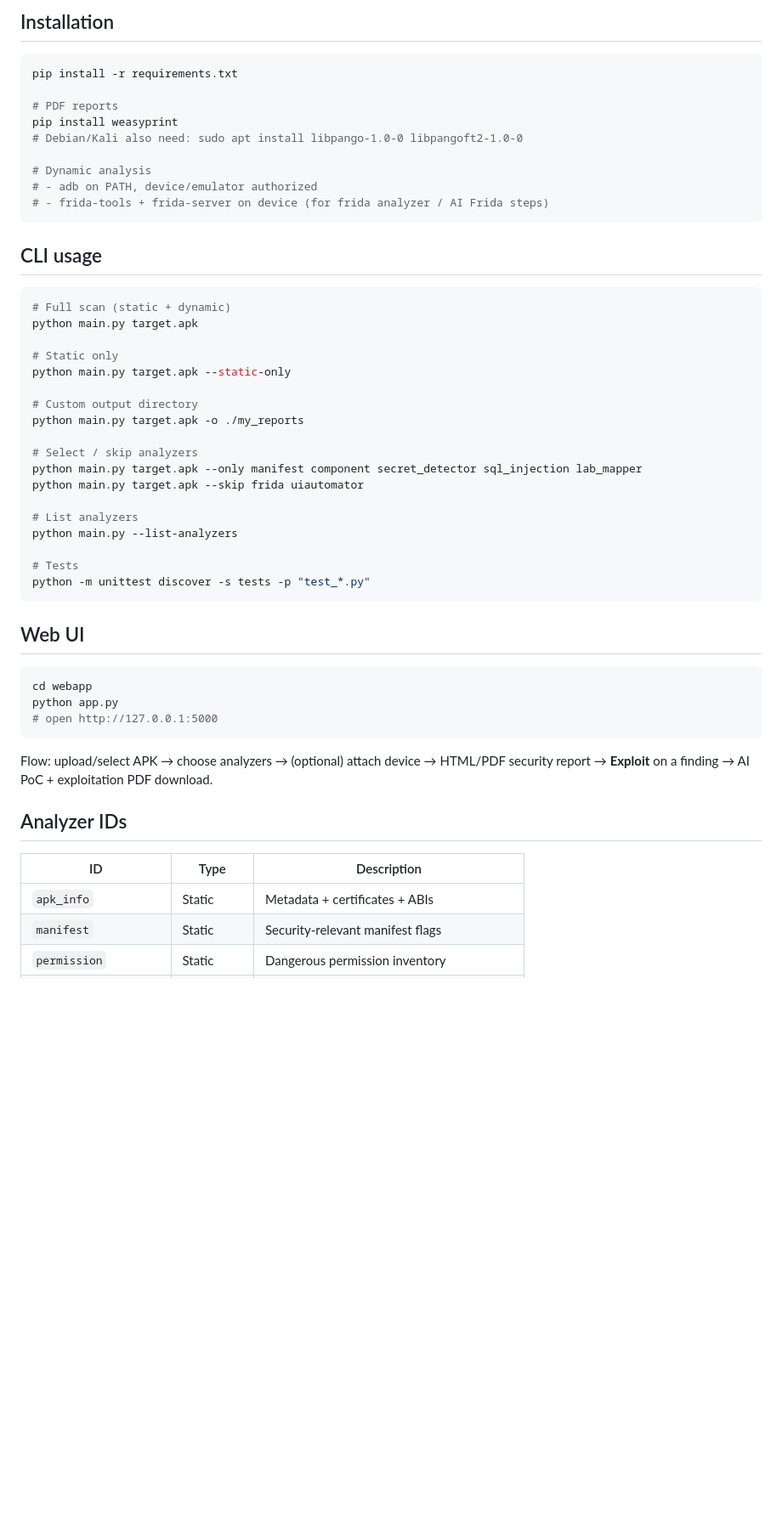
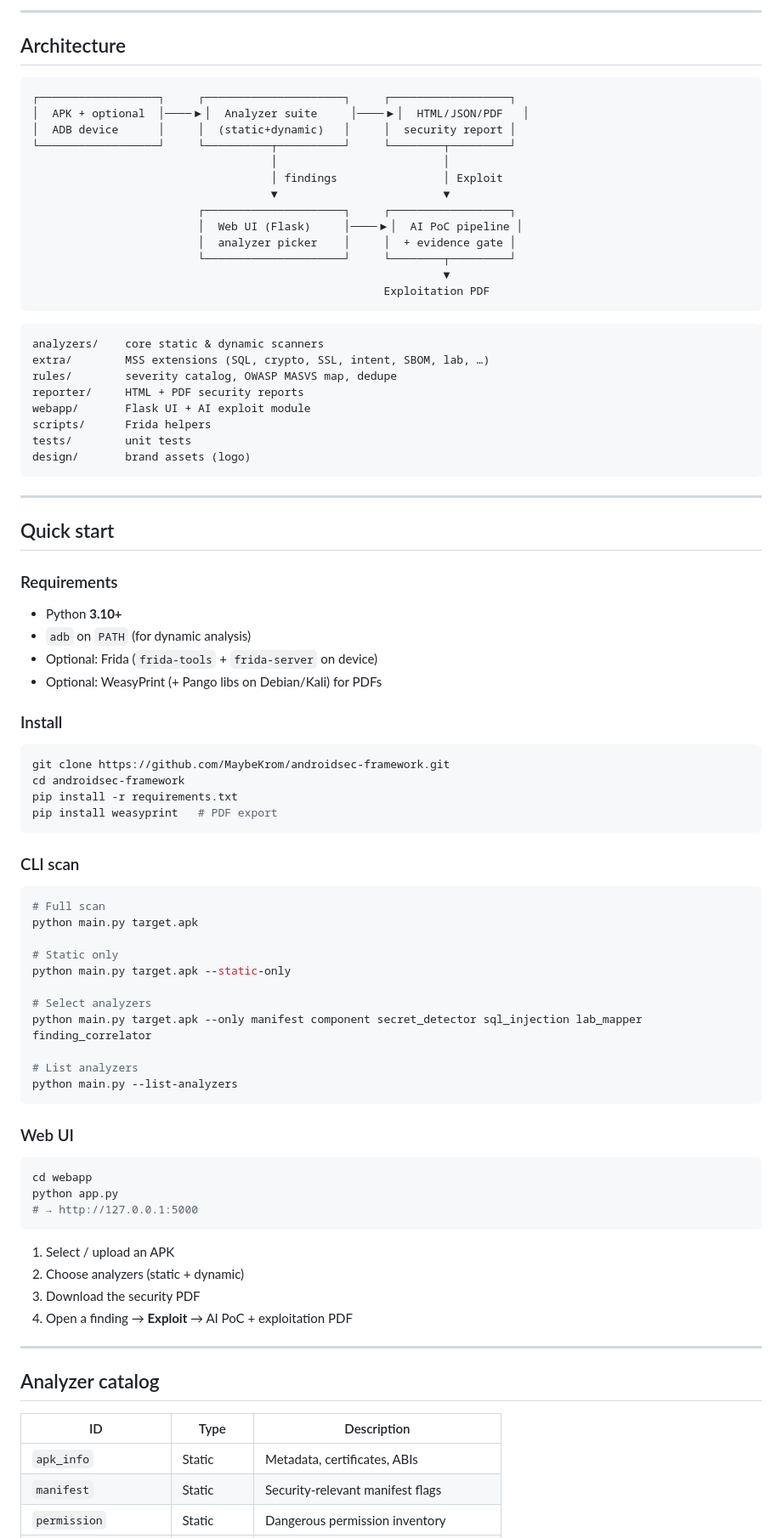
Before and after one commit to MaybeKrom/androidsec-framework, a Markdown page: README.md, the part around one of its changes. Shown at 85% size. Drawn GitHub-style; blank space fills up the shorter version.

````diff
--- a/README.md
+++ b/README.md
@@ -51,55 +90,89 @@
 
-## Installation
+---
+
+## Architecture
+
+```text
+┌──────────────────┐     ┌─────────────────────┐     ┌──────────────────┐
+│  APK + optional  │────▶│  Analyzer suite     │────▶│  HTML/JSON/PDF   │
+│  ADB device      │     │  (static+dynamic)   │     │  security report │
+└──────────────────┘     └──────────┬──────────┘     └────────┬─────────┘
+                                    │                         │
+                                    │ findings                │ Exploit
+                                    ▼                         ▼
+                         ┌─────────────────────┐     ┌──────────────────┐
+                         │  Web UI (Flask)     │────▶│  AI PoC pipeline │
+                         │  analyzer picker    │     │  + evidence gate │
+                         └─────────────────────┘     └────────┬─────────┘
+                                                              ▼
+                                                     Exploitation PDF
+```
+
+```text
+analyzers/    core static & dynamic scanners
+extra/        MSS extensions (SQL, crypto, SSL, intent, SBOM, lab, …)
+rules/        severity catalog, OWASP MASVS map, dedupe
+reporter/     HTML + PDF security reports
+webapp/       Flask UI + AI exploit module
+scripts/      Frida helpers
+tests/        unit tests
+design/       brand assets (logo)
+```
+
+---
+
+## Quick start
+
+### Requirements
+- Python **3.10+**
+- `adb` on `PATH` (for dynamic analysis)
+- Optional: Frida (`frida-tools` + `frida-server` on device)
+- Optional: WeasyPrint (+ Pango libs on Debian/Kali) for PDFs
+
+### Install
 
 ```bash
+git clone https://github.com/MaybeKrom/androidsec-framework.git
+cd androidsec-framework
 pip install -r requirements.txt
-
-# PDF reports
-pip install weasyprint
-# Debian/Kali also need: sudo apt install libpango-1.0-0 libpangoft2-1.0-0
-
-# Dynamic analysis
-# - adb on PATH, device/emulator authorized
-# - frida-tools + frida-server on device (for frida analyzer / AI Frida steps)
+pip install weasyprint   # PDF export
 ```
 
-## CLI usage
+### CLI scan
 
 ```bash
-# Full scan (static + dynamic)
+# Full scan
 python main.py target.apk
 
 # Static only
 python main.py target.apk --static-only
 
-# Custom output directory
-python main.py target.apk -o ./my_reports
-
-# Select / skip analyzers
-python main.py target.apk --only manifest component secret_detector sql_injection lab_mapper
-python main.py target.apk --skip frida uiautomator
+# Select analyzers
+python main.py target.apk --only manifest component secret_detector sql_injection lab_mapper finding_correlator
 
 # List analyzers
 python main.py --list-analyzers
-
-# Tests
-python -m unittest discover -s tests -p "test_*.py"
 ```
 
-## Web UI
+### Web UI
 
 ```bash
 cd webapp
 python app.py
-# open http://127.0.0.1:5000
+# → http://127.0.0.1:5000
 ```
 
-Flow: upload/select APK → choose analyzers → (optional) attach device → HTML/PDF security report → **Exploit** on a finding → AI PoC + exploitation PDF download.
+1. Select / upload an APK
+2. Choose analyzers (static + dynamic)
+3. Download the security PDF
+4. Open a finding → **Exploit** → AI PoC + exploitation PDF
 
-## Analyzer IDs
+---
+
+## Analyzer catalog
 
 | ID | Type | Description |
 |----|------|-------------|
-| `apk_info` | Static | Metadata + certificates + ABIs |
+| `apk_info` | Static | Metadata, certificates, ABIs |
 | `manifest` | Static | Security-relevant manifest flags |
 | `permission` | Static | Dangerous permission inventory |
````
Also changed, not shown: other parts of README.md (+114 -60 lines), design/androsec-logo.png (added).
